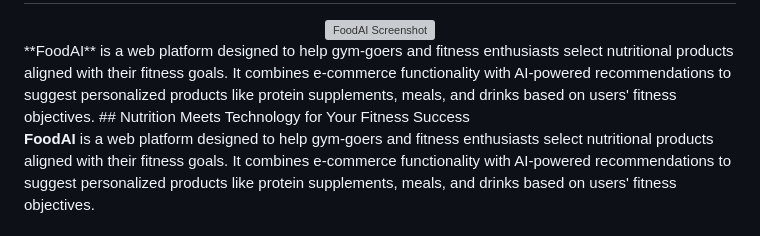
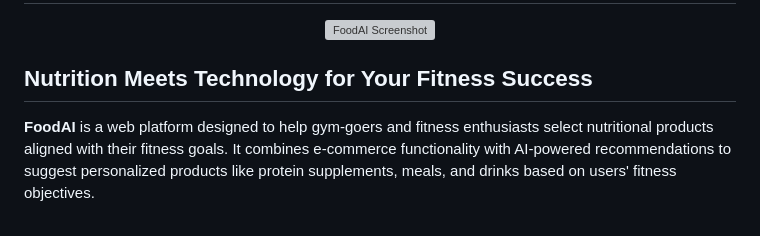
Before and after one commit to Farel-JF/FoodAI, a Markdown page: README.md, the part around one of its changes. GitHub-like rendering; grey boxes are pictures that could not be loaded.

```diff
--- a/README.md
+++ b/README.md
@@ -2,7 +2,7 @@
 <div align="center">
   <img src="https://github.com/user-attachments/assets/18156db5-4d61-4d40-8ae5-9cfe6e289cb0" alt="FoodAI Screenshot" />
 </div>
-**Food<span style="color:green">AI</span>** is a web platform designed to help gym-goers and fitness enthusiasts select nutritional products aligned with their fitness goals. It combines e-commerce functionality with AI-powered recommendations to suggest personalized products like protein supplements, meals, and drinks based on users' fitness objectives.
+
 ## Nutrition Meets Technology for Your Fitness Success
 
 **FoodAI** is a web platform designed to help gym-goers and fitness enthusiasts select nutritional products aligned with their fitness goals. It combines e-commerce functionality with AI-powered recommendations to suggest personalized products like protein supplements, meals, and drinks based on users' fitness objectives.
```
Also changed, not shown: other parts of README.md (+1 -1 lines).
